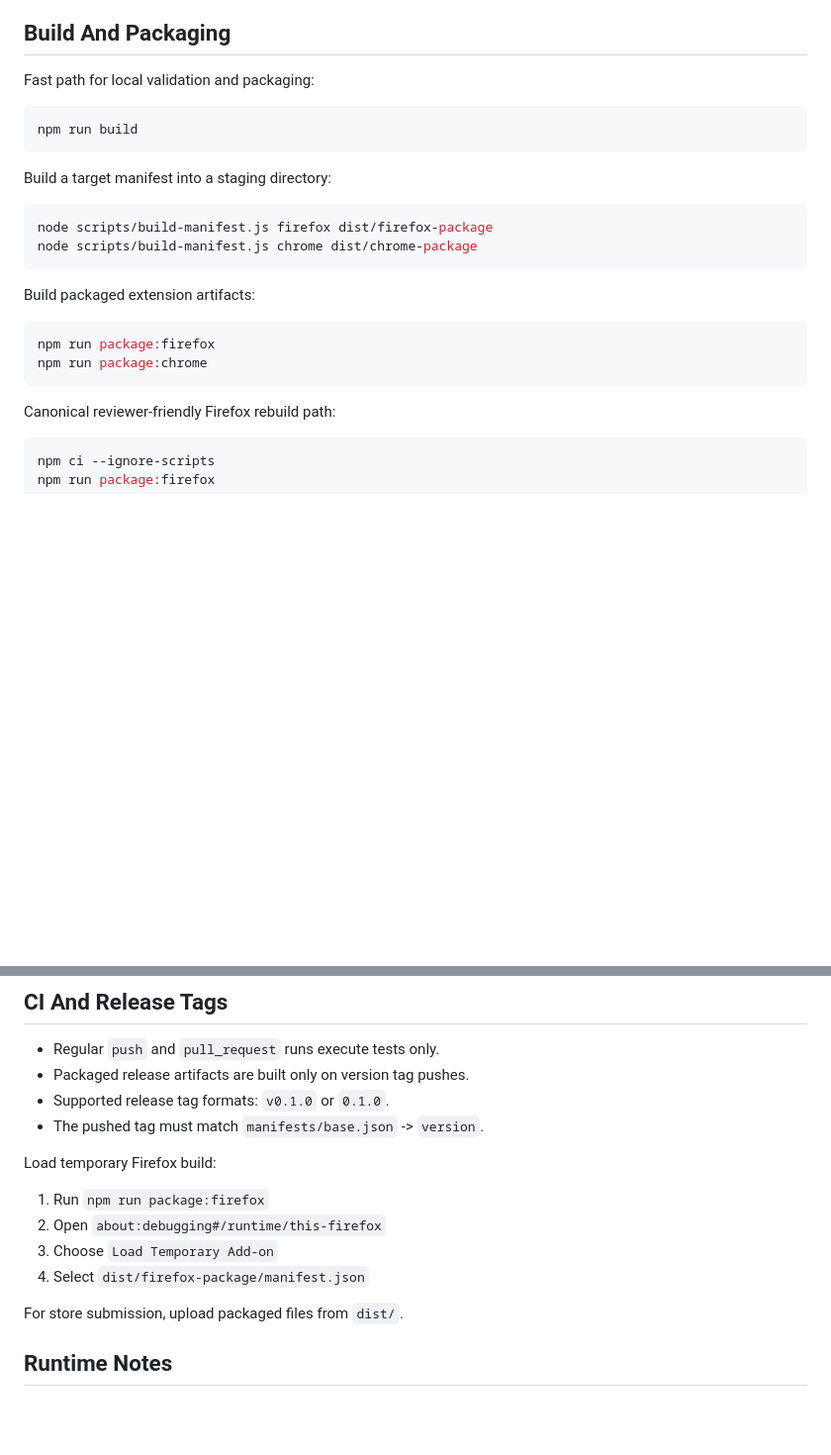
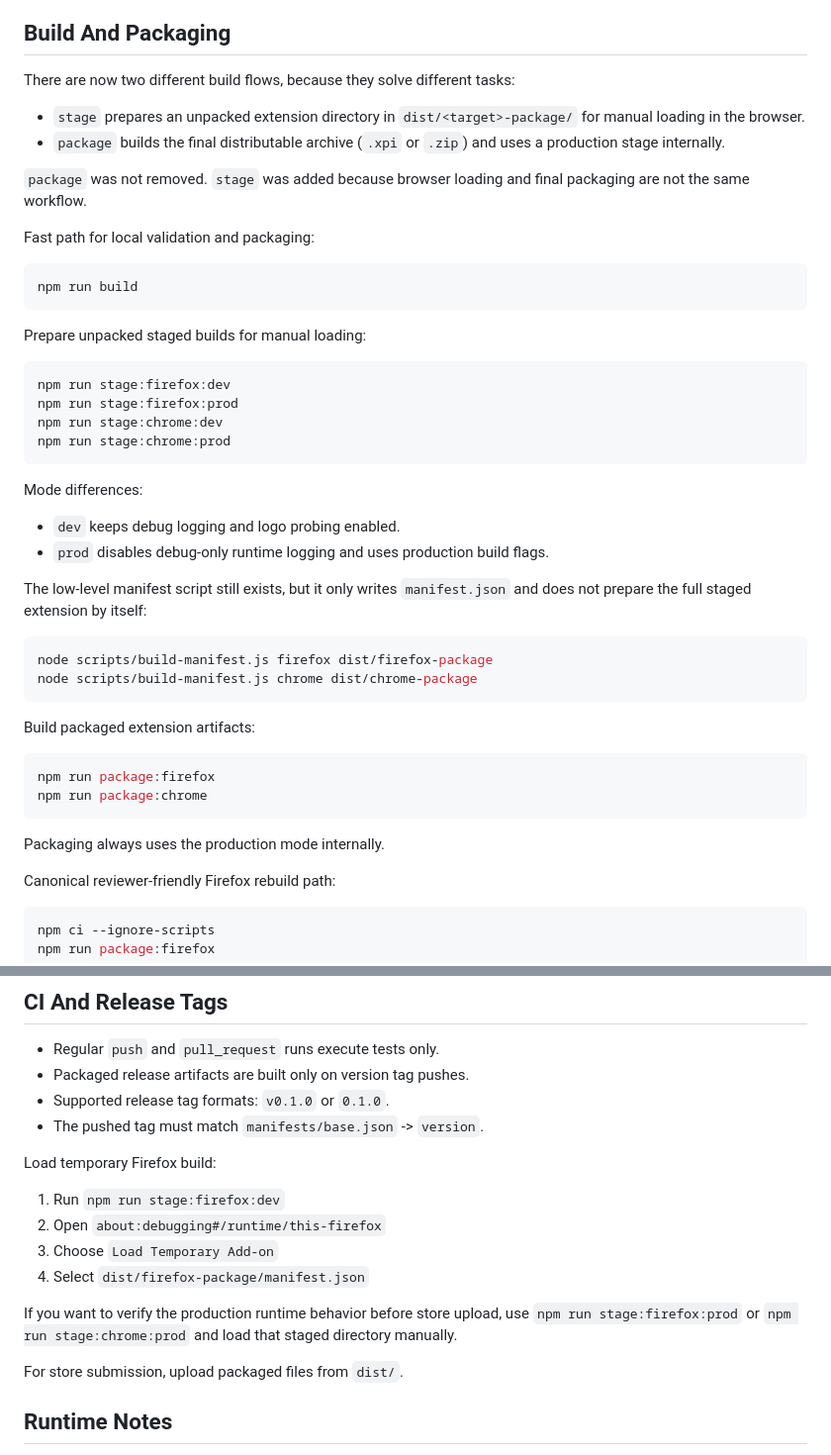
Before and after one commit to catgirl3d/make_google_flat_again, a Markdown page: README.md, 2 parts joined by grey strips. Shown at 99% size. Drawn GitHub-style; blank space fills up the shorter version.

Commit message:
docs(readme): document stage and package build flows

````diff
--- a/README.md
+++ b/README.md
@@ -46,13 +46,34 @@ Source manifests live in `manifests/`:
 
 ## Build And Packaging
 
+There are now two different build flows, because they solve different tasks:
+
+- `stage` prepares an unpacked extension directory in `dist/<target>-package/` for manual loading in the browser.
+- `package` builds the final distributable archive (`.xpi` or `.zip`) and uses a production stage internally.
+
+`package` was not removed. `stage` was added because browser loading and final packaging are not the same workflow.
+
 Fast path for local validation and packaging:
 
 ```bash
 npm run build
 ```
 
-Build a target manifest into a staging directory:
+Prepare unpacked staged builds for manual loading:
+
+```bash
+npm run stage:firefox:dev
+npm run stage:firefox:prod
+npm run stage:chrome:dev
+npm run stage:chrome:prod
+```
+
+Mode differences:
+
+- `dev` keeps debug logging and logo probing enabled.
+- `prod` disables debug-only runtime logging and uses production build flags.
+
+The low-level manifest script still exists, but it only writes `manifest.json` and does not prepare the full staged extension by itself:
 
 ```bash
 node scripts/build-manifest.js firefox dist/firefox-package
@@ -65,6 +86,8 @@ Build packaged extension artifacts:
 npm run package:firefox
 npm run package:chrome
 ```
+
+Packaging always uses the production mode internally.
 
 Canonical reviewer-friendly Firefox rebuild path:
 
@@ -109,10 +132,12 @@ node --test tests/*.test.js
 
 Load temporary Firefox build:
 
-1. Run `npm run package:firefox`
+1. Run `npm run stage:firefox:dev`
 2. Open `about:debugging#/runtime/this-firefox`
 3. Choose `Load Temporary Add-on`
 4. Select `dist/firefox-package/manifest.json`
+
+If you want to verify the production runtime behavior before store upload, use `npm run stage:firefox:prod` or `npm run stage:chrome:prod` and load that staged directory manually.
 
 For store submission, upload packaged files from `dist/`.
 
````
